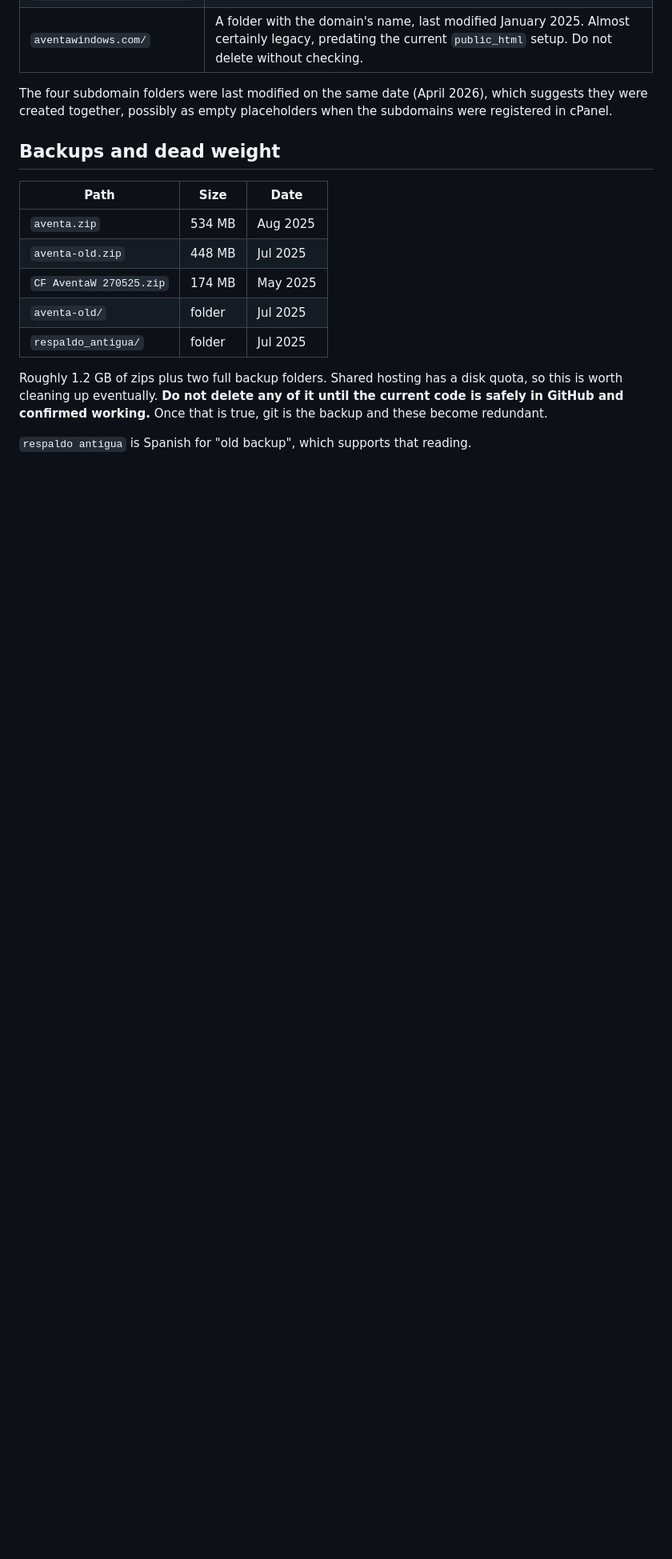
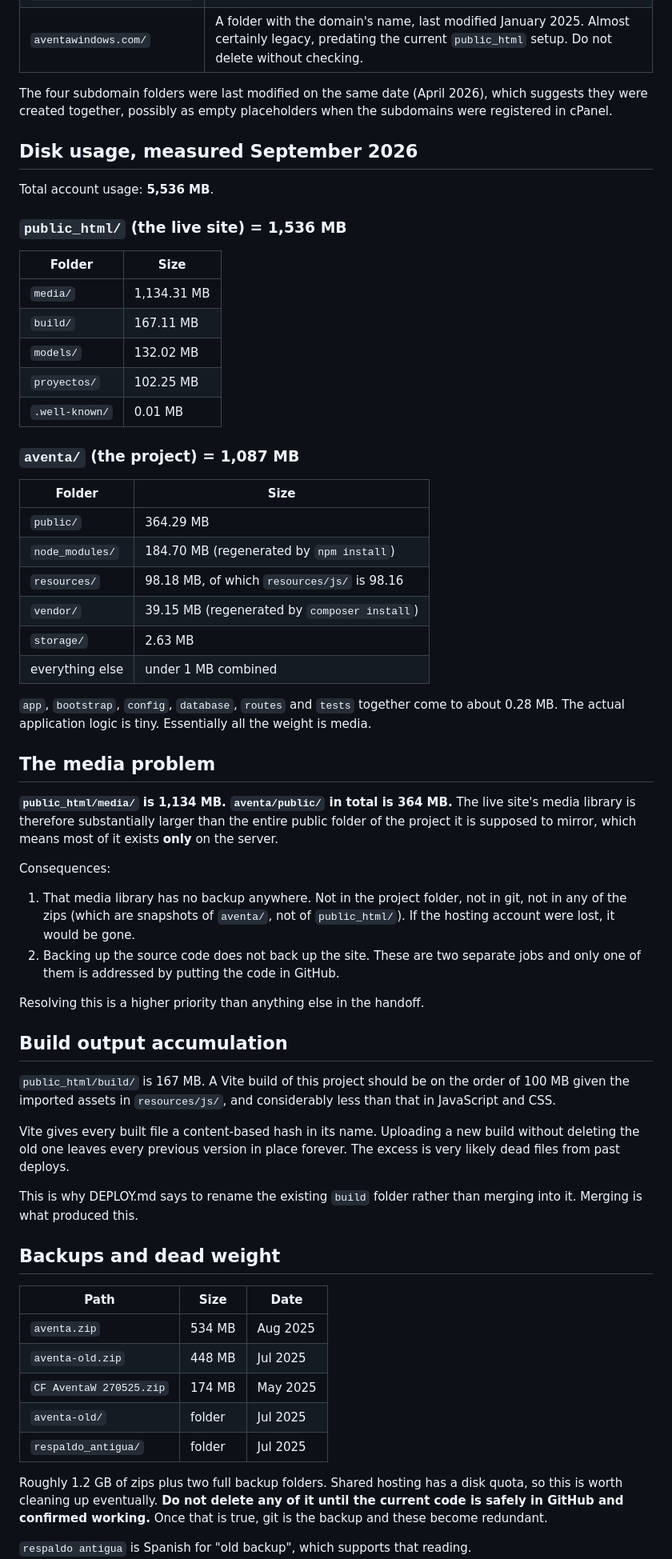
Before and after one commit to sophialchen1/aventa, a Markdown page: docs/server-layout.md, the part around the change. Shown at 80% size. Drawn GitHub-style; blank space fills up the shorter version.

Commit message:
Record measured disk usage and the unbacked-up media library
Measured via cPanel Disk Usage. The important finding: public_html/media
is 1,134 MB while the project's entire public/ folder is 364 MB, so most
of the live site's media exists only on the server. It is not in the
project, not in git, and not in the existing zips, which snapshot
aventa/ rather than public_html/. Backing up the code does not back up
the site.

Also records that public_html/build has grown to 167 MB, consistent with
new builds being merged over old ones rather than replacing them. Vite
content-hashes filenames, so nothing is ever overwritten and every past
deploy is still sitting there.

Application code is about 0.28 MB across app, bootstrap, config,
database, routes and tests. Effectively all repository weight would be
media, which informs how the import should be structured.

Co-Authored-By: Claude Opus 5 <noreply@anthropic.com>
Claude-Session: https://claude.ai/code/session_01QJTiMt47VMrKUEHfZ1uoDs

```diff
--- a/docs/server-layout.md
+++ b/docs/server-layout.md
@@ -58,6 +58,65 @@ The four subdomain folders were last modified on the same date (April 2026),
 which suggests they were created together, possibly as empty placeholders when
 the subdomains were registered in cPanel.
 
+## Disk usage, measured September 2026
+
+Total account usage: **5,536 MB**.
+
+### `public_html/` (the live site) = 1,536 MB
+
+| Folder | Size |
+|---|---|
+| `media/` | 1,134.31 MB |
+| `build/` | 167.11 MB |
+| `models/` | 132.02 MB |
+| `proyectos/` | 102.25 MB |
+| `.well-known/` | 0.01 MB |
+
+### `aventa/` (the project) = 1,087 MB
+
+| Folder | Size |
+|---|---|
+| `public/` | 364.29 MB |
+| `node_modules/` | 184.70 MB (regenerated by `npm install`) |
+| `resources/` | 98.18 MB, of which `resources/js/` is 98.16 |
+| `vendor/` | 39.15 MB (regenerated by `composer install`) |
+| `storage/` | 2.63 MB |
+| everything else | under 1 MB combined |
+
+`app`, `bootstrap`, `config`, `database`, `routes` and `tests` together come to
+about 0.28 MB. The actual application logic is tiny. Essentially all the weight
+is media.
+
+## The media problem
+
+**`public_html/media/` is 1,134 MB. `aventa/public/` in total is 364 MB.** The
+live site's media library is therefore substantially larger than the entire
+public folder of the project it is supposed to mirror, which means most of it
+exists **only** on the server.
+
+Consequences:
+
+1. That media library has no backup anywhere. Not in the project folder, not in
+   git, not in any of the zips (which are snapshots of `aventa/`, not of
+   `public_html/`). If the hosting account were lost, it would be gone.
+2. Backing up the source code does not back up the site. These are two separate
+   jobs and only one of them is addressed by putting the code in GitHub.
+
+Resolving this is a higher priority than anything else in the handoff.
+
+## Build output accumulation
+
+`public_html/build/` is 167 MB. A Vite build of this project should be on the
+order of 100 MB given the imported assets in `resources/js/`, and considerably
+less than that in JavaScript and CSS.
+
+Vite gives every built file a content-based hash in its name. Uploading a new
+build without deleting the old one leaves every previous version in place
+forever. The excess is very likely dead files from past deploys.
+
+This is why DEPLOY.md says to rename the existing `build` folder rather than
+merging into it. Merging is what produced this.
+
 ## Backups and dead weight
 
 | Path | Size | Date |
```
